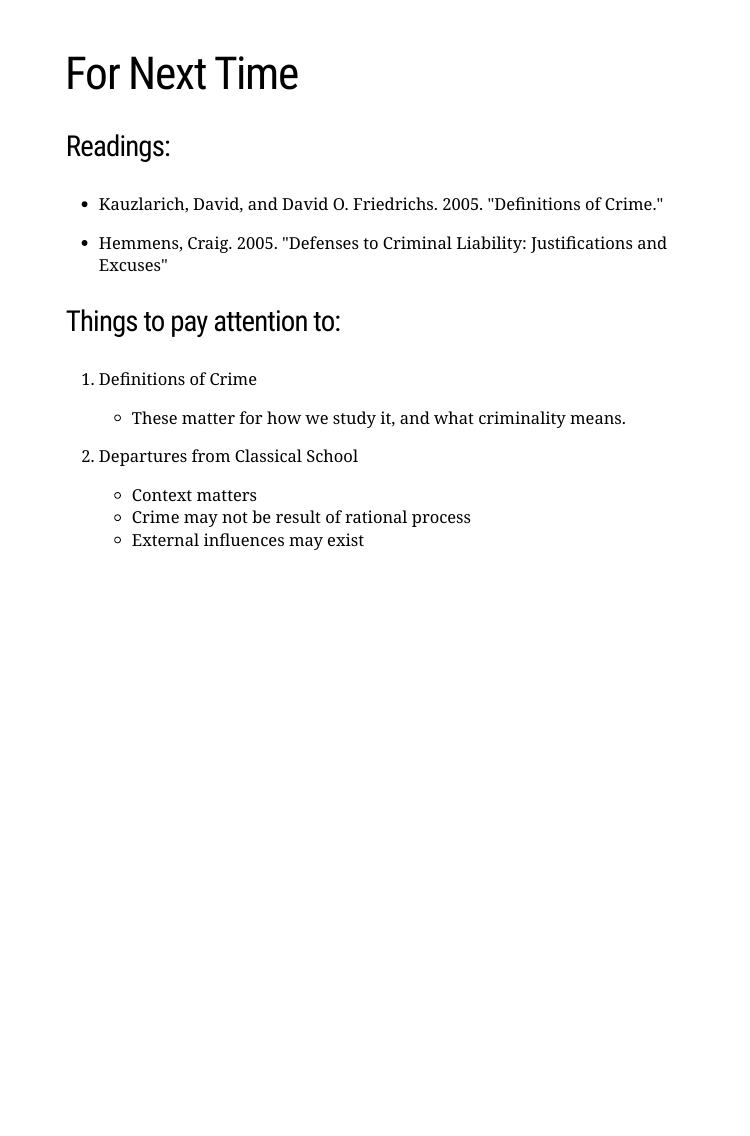
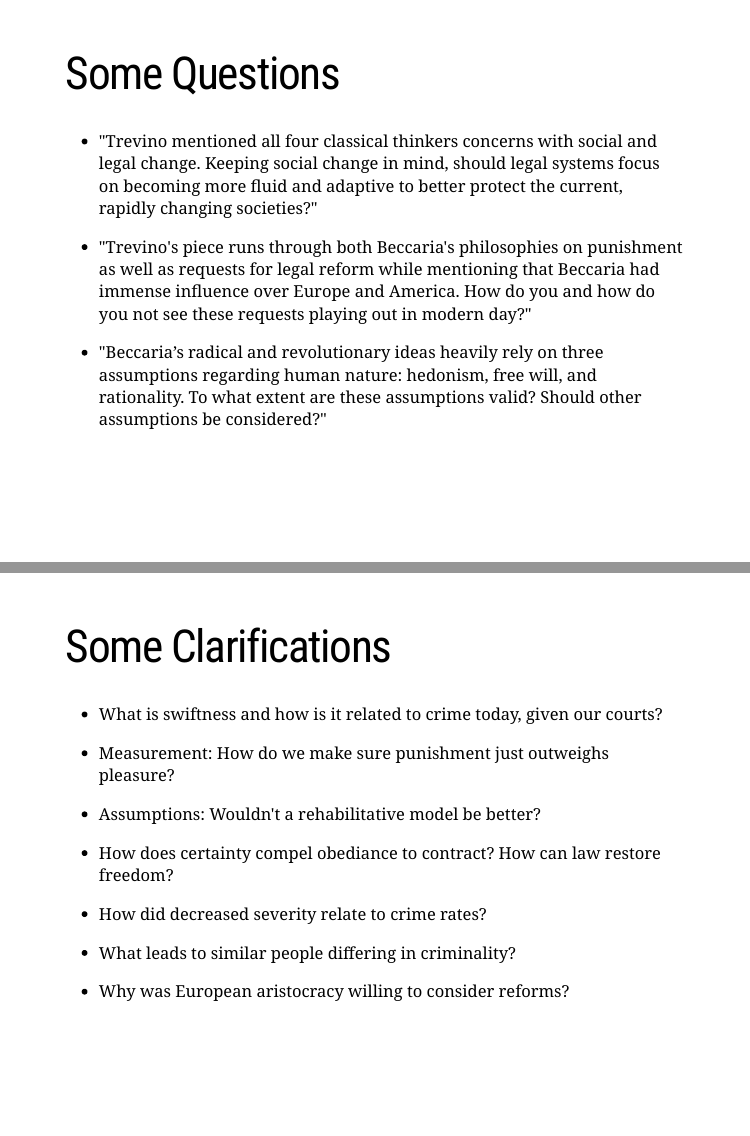
Before and after one commit to clanfear/SOC371, an R Markdown document (lectures/02_classical_school/soc371_lecture_02_classical_school.Rmd): page 21 of 21 before the commit and pages 21 and 22 of 23 after it, the two joined at a grey line. The pictures show the slides in the output file lectures/02_classical_school/soc371_lecture_02_classical_school.html that the author committed with the source; the slides are laid out offline by our stand-in for remark.js, each with all of its steps uncovered, in fonts that may differ from those the slides ask for, and without slide numbers, shadows or browser add-ons; a font, style sheet, LaTeX package, included part or bibliography that could not be used is replaced or left out.

Commit message:
L2, hopefully last push

```diff
--- a/lectures/02_classical_school/soc371_lecture_02_classical_school.Rmd
+++ b/lectures/02_classical_school/soc371_lecture_02_classical_school.Rmd
@@ -508,6 +513,60 @@
 # Discussion
 
 ---
+# Some Questions
+
+* "Trevino mentioned all four classical thinkers concerns with social and legal change. Keeping social change in mind, should legal systems focus on becoming more fluid and adaptive to better protect the current, rapidly changing societies?"
+
+--
+
+* "Trevino's piece runs through both Beccaria's philosophies on punishment as well as requests for legal reform while mentioning that Beccaria had immense influence over Europe and America. How do you and how do you not see these requests playing out in modern day?"
+
+--
+
+* "Beccaria’s radical and revolutionary ideas heavily rely on three assumptions regarding human nature: hedonism, free will, and rationality. To what extent are these assumptions valid? Should other assumptions be considered?"
+
+---
+# Some Clarifications
+
+* What is swiftness and how is it related to crime today, given our courts?
+
+???
+
+We'll talk in deterrence. Our courts ARE terribly slow. Sociological work on misdemeanor justice and procedural hassle shows being slow is a *tool* of justice now.
+
+--
+
+* Measurement: How do we make sure punishment just outweighs pleasure?
+
+???
+
+This is an eternal problem. Particularly problematic if pleasure from an act differs for everyone. Bentham believed it was quantifiable--the felicific or hedonic calculus. Betham was also a bit of a weird guy. His clothed skeleton and wax head are on display at University College, London.
+
+--
+
+* Assumptions: Wouldn't a rehabilitative model be better?
+
+???
+
+What do the assumptions say about this? Rehabilitation doesn't make sense because compulsion deprives one of freedom and the pleasures and pains are immutable.
+
+--
+
+* How does certainty compel obediance to contract? How can law restore freedom?
+
+--
+
+* How did decreased severity relate to crime rates?
+
+--
+
+* What leads to similar people differing in criminality?
+
+--
+
+* Why was European aristocracy willing to consider reforms?
+
+---
 # For Next Time
 
 ### Readings:
```
Also changed, not shown: lectures/02_classical_school/soc371_lecture_02_classical_school.html, lectures/02_classical_school/soc371_lecture_02_classical_school.Rmd (5 more changed lines).
